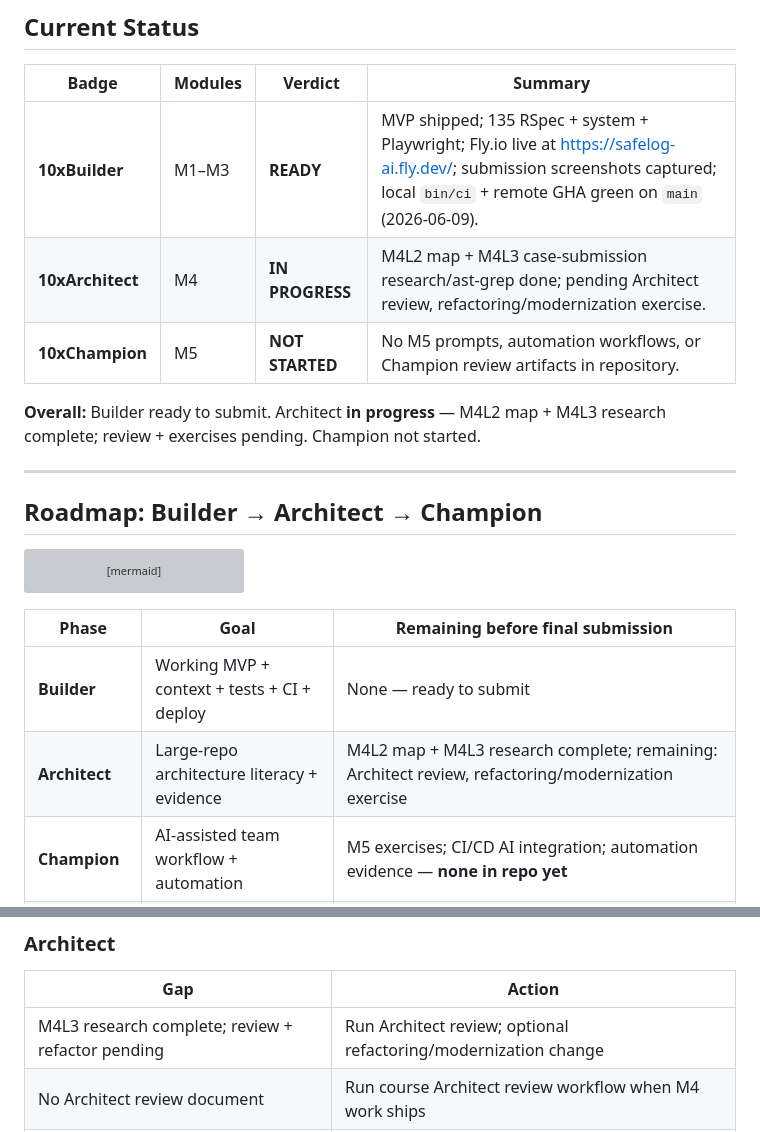
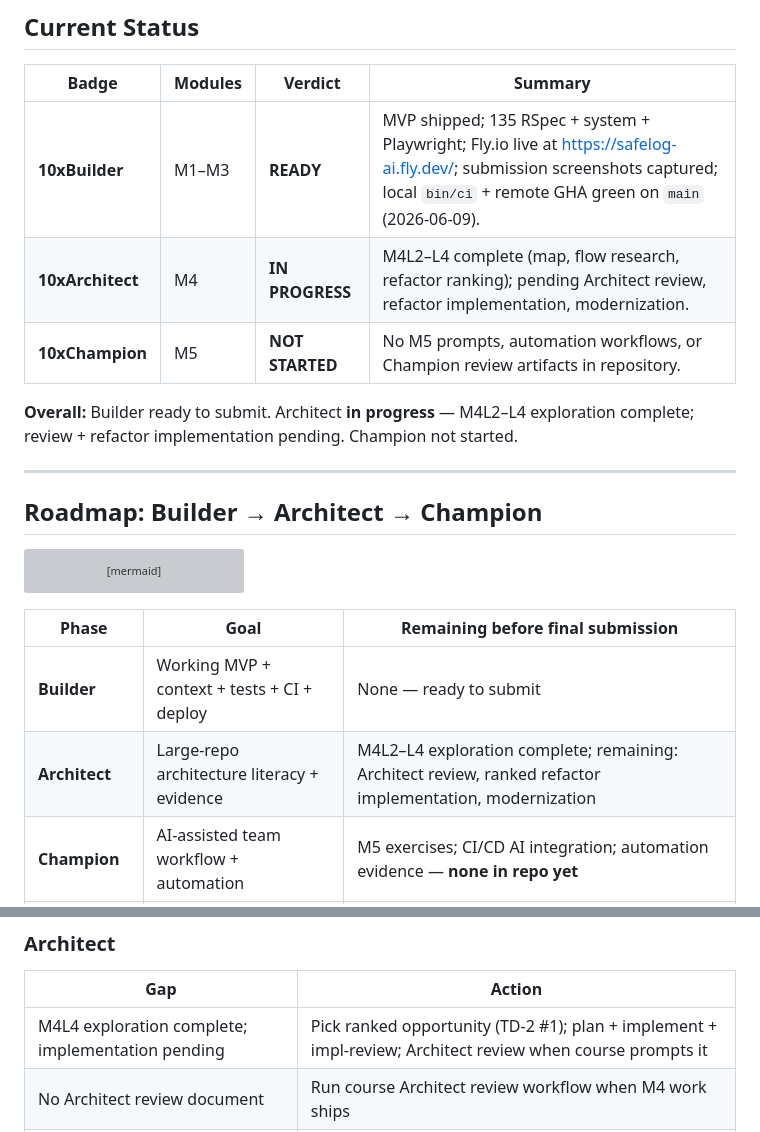
Before and after one commit to szymoniwacz/safelog-ai, a Markdown page: context/certification/certification-readiness.md, 2 parts joined by grey strips. GitHub-like rendering; grey boxes are pictures that could not be loaded.

```diff
--- a/context/certification/certification-readiness.md
+++ b/context/certification/certification-readiness.md
@@ -14,10 +14,10 @@ scope: 10xDevs Builder + Architect + Champion
 | Badge | Modules | Verdict | Summary |
 |-------|---------|---------|---------|
 | **10xBuilder** | M1–M3 | **READY** | MVP shipped; 135 RSpec + system + Playwright; Fly.io live at https://safelog-ai.fly.dev/; submission screenshots captured; local `bin/ci` + remote GHA green on `main` (2026-06-09). |
-| **10xArchitect** | M4 | **IN PROGRESS** | M4L2 map + M4L3 case-submission research/ast-grep done; pending Architect review, refactoring/modernization exercise. |
+| **10xArchitect** | M4 | **IN PROGRESS** | M4L2–L4 complete (map, flow research, refactor ranking); pending Architect review, refactor implementation, modernization. |
 | **10xChampion** | M5 | **NOT STARTED** | No M5 prompts, automation workflows, or Champion review artifacts in repository. |
 
-**Overall:** Builder ready to submit. Architect **in progress** — M4L2 map + M4L3 research complete; review + exercises pending. Champion not started.
+**Overall:** Builder ready to submit. Architect **in progress** — M4L2–L4 exploration complete; review + refactor implementation pending. Champion not started.
 
 ---
 
@@ -35,7 +35,7 @@ flowchart LR
 | Phase | Goal | Remaining before final submission |
 |-------|------|-----------------------------------|
 | **Builder** | Working MVP + context + tests + CI + deploy | None — ready to submit |
-| **Architect** | Large-repo architecture literacy + evidence | M4L2 map + M4L3 research complete; remaining: Architect review, refactoring/modernization exercise |
+| **Architect** | Large-repo architecture literacy + evidence | M4L2–L4 exploration complete; remaining: Architect review, ranked refactor implementation, modernization |
 | **Champion** | AI-assisted team workflow + automation | M5 exercises; CI/CD AI integration; automation evidence — **none in repo yet** |
 | **Final package** | One submission, three badges | All sections below populated; demo script; screenshots |
 
@@ -248,7 +254,7 @@ PLAYWRIGHT_SKIP_WEBSERVER=1 PLAYWRIGHT_BASE_URL=https://safelog-ai.fly.dev \
 
 | Gap | Action |
 |-----|--------|
-| M4L3 research complete; review + refactor pending | Run Architect review; optional refactoring/modernization change |
+| M4L4 exploration complete; implementation pending | Pick ranked opportunity (TD-2 #1); plan + implement + impl-review; Architect review when course prompts it |
 | No Architect review document | Run course Architect review workflow when M4 work ships |
 | No post-MVP modernization change | Pick from roadmap Parked or course exercise |
 
```
Also changed, not shown: other parts of context/certification/certification-readiness.md (+13 -7 lines).
